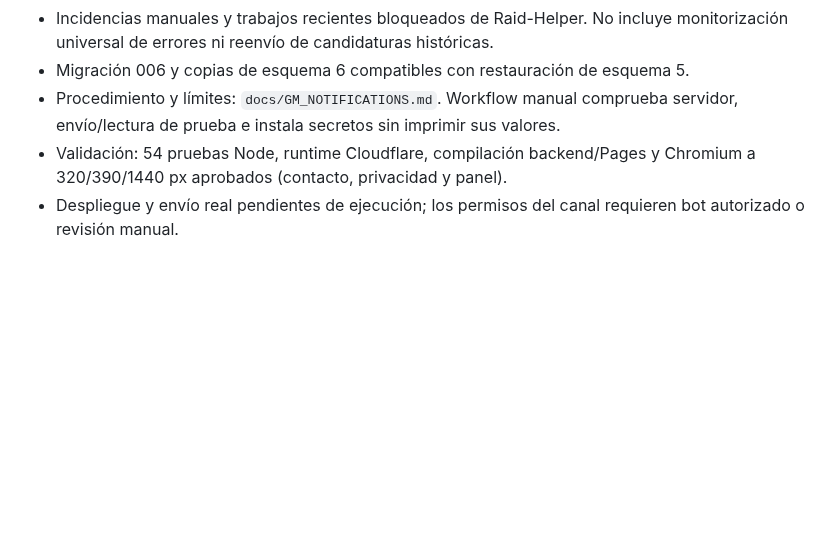
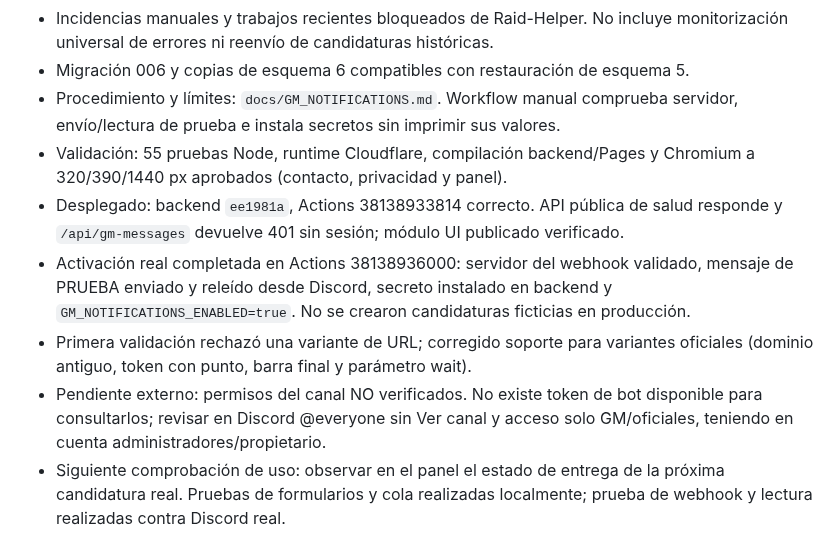
Before and after one commit to eltryt/darknessofthefallen, a Markdown page: PROJECT_STATUS.md, the part around the change. GitHub-like rendering; blank space fills up the shorter version.

Commit message:
Record verified GM webhook deployment and Discord test

```diff
--- a/PROJECT_STATUS.md
+++ b/PROJECT_STATUS.md
@@ -217,7 +217,18 @@ y `docs/RECRUITMENT.md`.
 - Migración 006 y copias de esquema 6 compatibles con restauración de esquema 5.
 - Procedimiento y límites: `docs/GM_NOTIFICATIONS.md`. Workflow manual comprueba
   servidor, envío/lectura de prueba e instala secretos sin imprimir sus valores.
-- Validación: 54 pruebas Node, runtime Cloudflare, compilación backend/Pages y
+- Validación: 55 pruebas Node, runtime Cloudflare, compilación backend/Pages y
   Chromium a 320/390/1440 px aprobados (contacto, privacidad y panel).
-- Despliegue y envío real pendientes de ejecución; los permisos del canal
-  requieren bot autorizado o revisión manual.
+- Desplegado: backend `ee1981a`, Actions 38138933814 correcto. API pública de salud
+  responde y `/api/gm-messages` devuelve 401 sin sesión; módulo UI publicado verificado.
+- Activación real completada en Actions 38138936000: servidor del webhook validado,
+  mensaje de PRUEBA enviado y releído desde Discord, secreto instalado en backend
+  y `GM_NOTIFICATIONS_ENABLED=true`. No se crearon candidaturas ficticias en producción.
+- Primera validación rechazó una variante de URL; corregido soporte para variantes
+  oficiales (dominio antiguo, token con punto, barra final y parámetro wait).
+- Pendiente externo: permisos del canal NO verificados. No existe token de bot
+  disponible para consultarlos; revisar en Discord @everyone sin Ver canal y
+  acceso solo GM/oficiales, teniendo en cuenta administradores/propietario.
+- Siguiente comprobación de uso: observar en el panel el estado de entrega de la
+  próxima candidatura real. Pruebas de formularios y cola realizadas localmente;
+  prueba de webhook y lectura realizadas contra Discord real.
```
